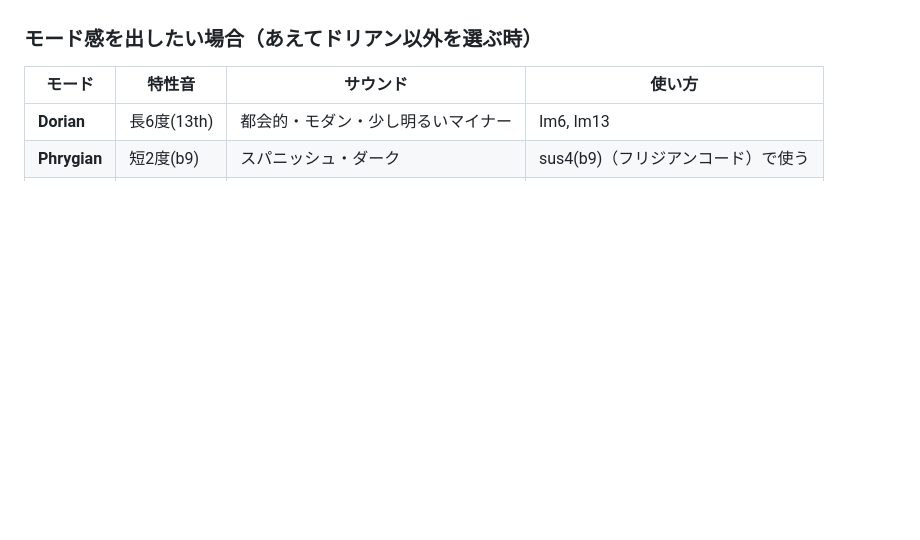
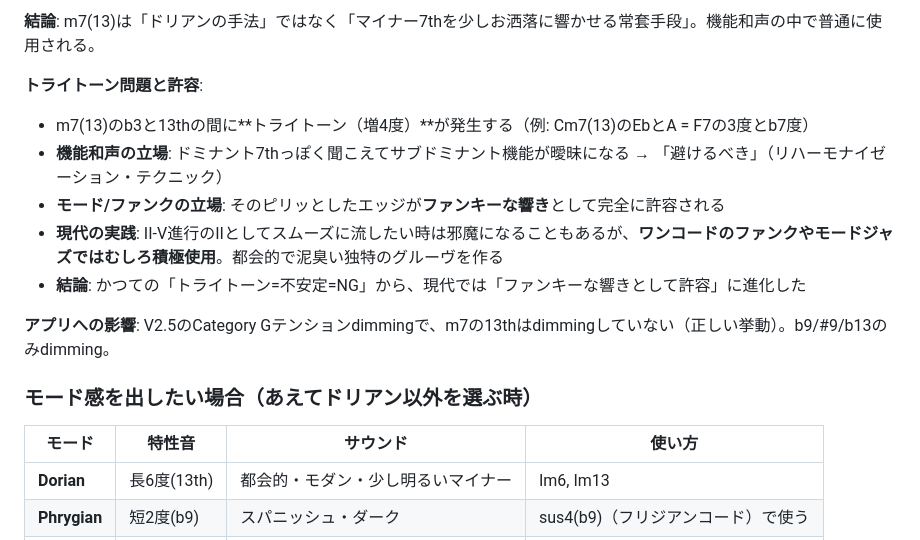
Before and after one commit to daikainozaki-cyber/64-pad-visualizer, a Markdown page: practical_scale_guide.md, the part around one of its changes. GitHub-like rendering; blank space fills up the shorter version.

```diff
--- a/practical_scale_guide.md
+++ b/practical_scale_guide.md
@@ -72,3 +122,13 @@ AIの学習データは音楽理論を「教科書的に正しく」知ってい
+**結論**: m7(13)は「ドリアンの手法」ではなく「マイナー7thを少しお洒落に響かせる常套手段」。機能和声の中で普通に使用される。
+
+**トライトーン問題と許容**:
+- m7(13)のb3と13thの間に**トライトーン（増4度）**が発生する（例: Cm7(13)のEbとA = F7の3度とb7度）
+- **機能和声の立場**: ドミナント7thっぽく聞こえてサブドミナント機能が曖昧になる → 「避けるべき」（リハーモナイゼーション・テクニック）
+- **モード/ファンクの立場**: そのピリッとしたエッジが**ファンキーな響き**として完全に許容される
+- **現代の実践**: II-V進行のIIとしてスムーズに流したい時は邪魔になることもあるが、**ワンコードのファンクやモードジャズではむしろ積極使用**。都会的で泥臭い独特のグルーヴを作る
+- **結論**: かつての「トライトーン=不安定=NG」から、現代では「ファンキーな響きとして許容」に進化した
+
+**アプリへの影響**: V2.5のCategory Gテンションdimmingで、m7の13thはdimmingしていない（正しい挙動）。b9/#9/b13のみdimming。
 
 ### モード感を出したい場合（あえてドリアン以外を選ぶ時）
 
```
Also changed, not shown: other parts of practical_scale_guide.md (+50 -0 lines), CLAUDE.md (+1 -0 lines).
